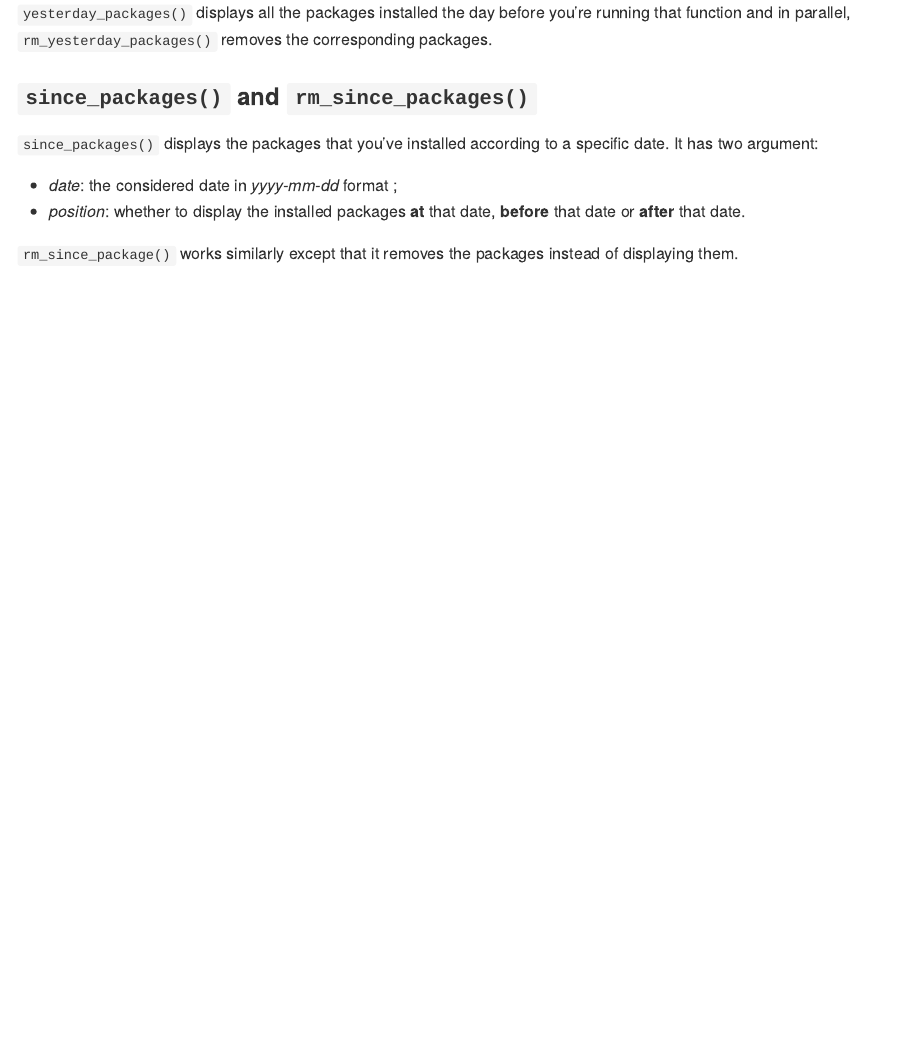
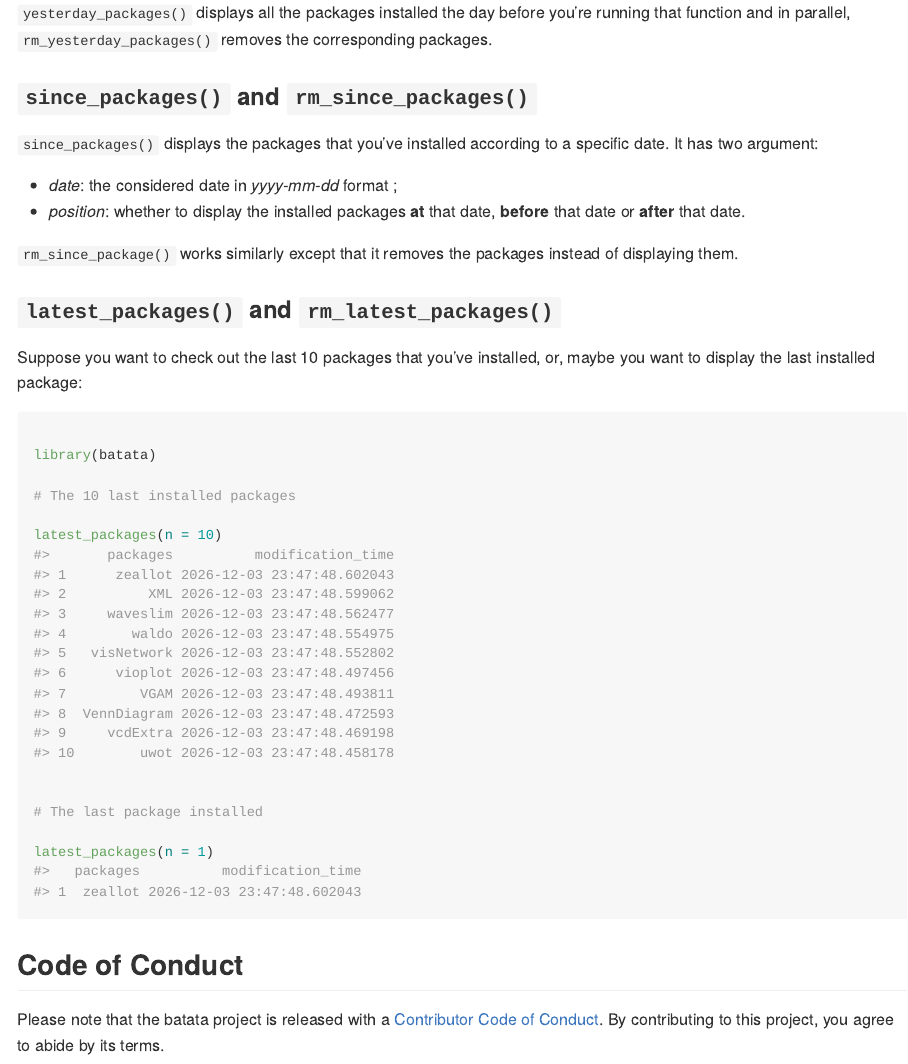
Before and after one commit to feddelegrand7/batata, an R Markdown document (README.Rmd): the page in a window 1100 px wide, from 920 px down. Rendered offline with R 4.5, knitr and Pandoc, with nearby package versions; common packages that the code uses without loading them are loaded.

Commit message:
README part 3

````diff
--- a/README.Rmd
+++ b/README.Rmd
@@ -57,3 +57,32 @@ The `fresh_start()` function removes all your installed R packages. Particularly
 + _position_: whether to display the installed packages __at__ that date, __before__ that date or __after__ that date.
 
 `rm_since_package()` works similarly except that it removes the packages instead of displaying them.
+
+
+
+### `latest_packages()` and `rm_latest_packages()`
+
+
+Suppose you want to check out the last 10 packages that you've installed, or, maybe you want to display the last installed package:
+
+
+```{r}
+
+library(batata)
+
+# The 10 last installed packages
+
+latest_packages(n = 10)
+
+
+# The last package installed
+
+latest_packages(n = 1)
+
+
+
+```
+
+## Code of Conduct
+
+Please note that the batata project is released with a [Contributor Code of Conduct](https://contributor-covenant.org/version/2/0/CODE_OF_CONDUCT.html). By contributing to this project, you agree to abide by its terms.
````
Also changed, not shown: README.md.
